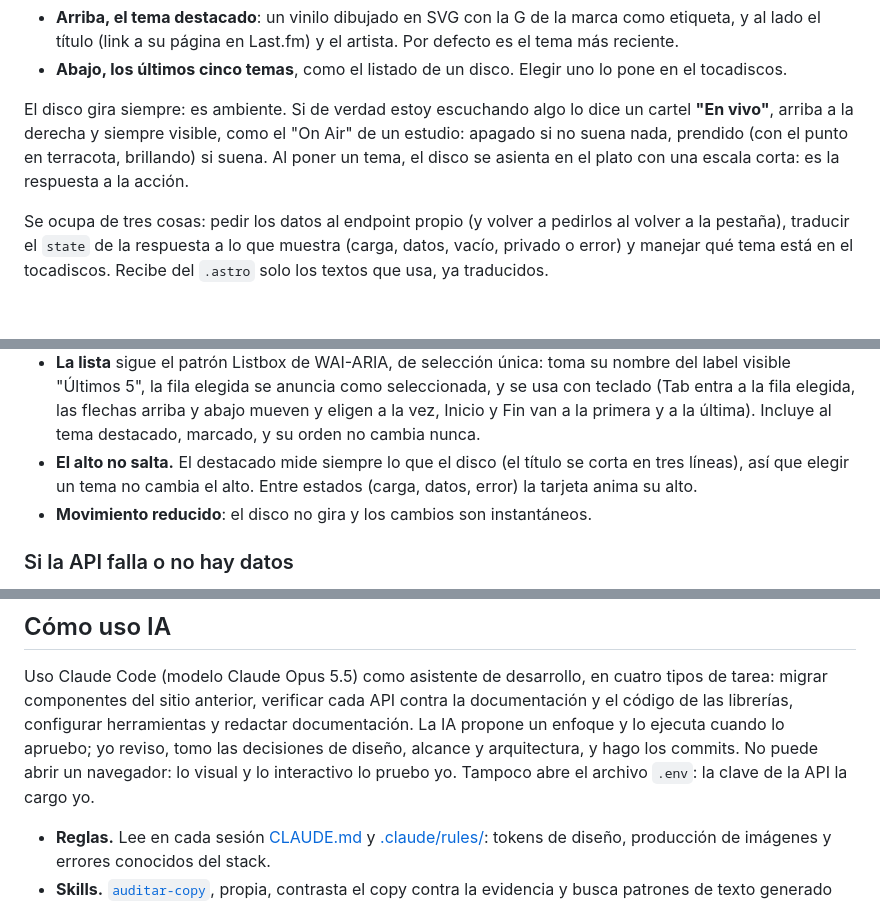
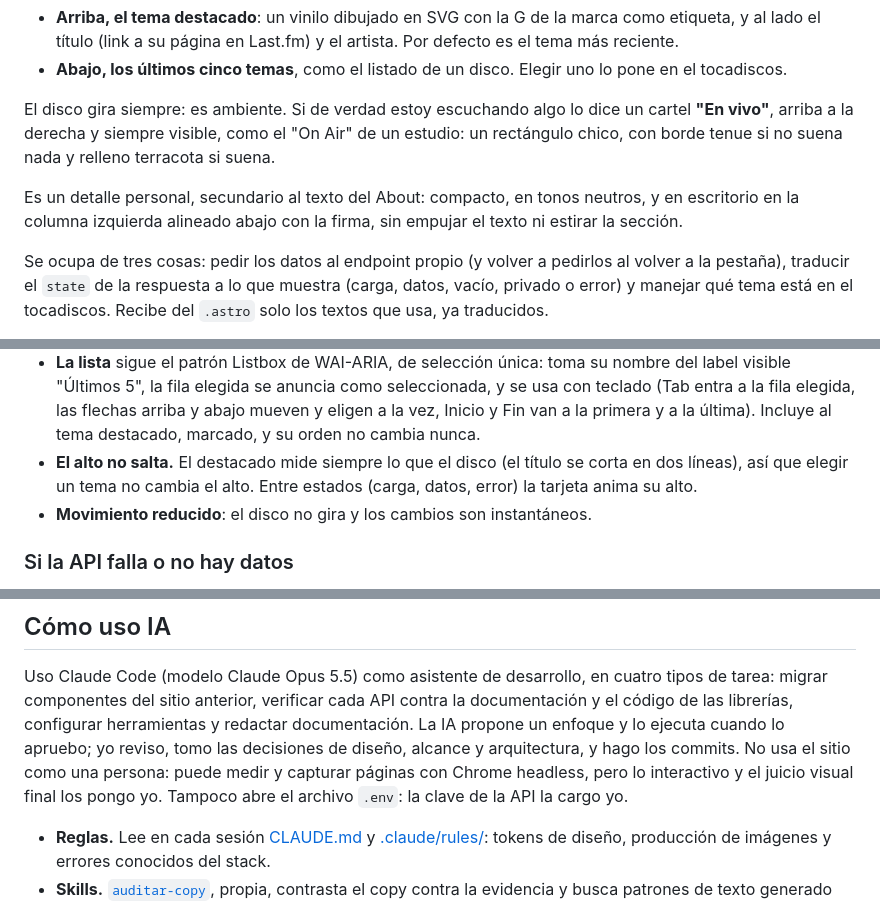
Before and after one commit to tiagocollado/tiago-collado-portfolio, a Markdown page: README.md, 3 parts joined by grey strips. Drawn GitHub-style; blank space fills up the shorter version.

Commit message:
docs: widget secundario y cartel En vivo en el README

```diff
--- a/README.md
+++ b/README.md
@@ -47,9 +47,12 @@ Muestra lo que escucho, con datos de Last.fm (ver
 
 El disco gira siempre: es ambiente. Si de verdad estoy escuchando algo lo
 dice un cartel **"En vivo"**, arriba a la derecha y siempre visible, como el
-"On Air" de un estudio: apagado si no suena nada, prendido (con el punto en
-terracota, brillando) si suena. Al poner un tema, el disco se asienta en el plato con una escala
-corta: es la respuesta a la acción.
+"On Air" de un estudio: un rectángulo chico, con borde tenue si no suena
+nada y relleno terracota si suena.
+
+Es un detalle personal, secundario al texto del About: compacto, en tonos
+neutros, y en escritorio en la columna izquierda alineado abajo con la firma,
+sin empujar el texto ni estirar la sección.
 
 Se ocupa de tres cosas: pedir los datos al endpoint propio (y volver a
 pedirlos al volver a la pestaña), traducir el `state` de la respuesta a lo
@@ -101,7 +104,7 @@ navegador ──► /api/now-playing.json ──► Last.fm (user.getRecentTrack
   arriba y abajo mueven y eligen a la vez, Inicio y Fin van a la primera y a
   la última). Incluye al tema destacado, marcado, y su orden no cambia nunca.
 - **El alto no salta.** El destacado mide siempre lo que el disco (el título
-  se corta en tres líneas), así que elegir un tema no cambia el alto. Entre
+  se corta en dos líneas), así que elegir un tema no cambia el alto. Entre
   estados (carga, datos, error) la tarjeta anima su alto.
 - **Movimiento reducido**: el disco no gira y los cambios son instantáneos.
 
@@ -177,8 +180,9 @@ cuatro tipos de tarea: migrar componentes del sitio anterior, verificar cada
 API contra la documentación y el código de las librerías, configurar
 herramientas y redactar documentación. La IA propone un enfoque y lo ejecuta
 cuando lo apruebo; yo reviso, tomo las decisiones de diseño, alcance y
-arquitectura, y hago los commits. No puede abrir un navegador: lo visual y lo
-interactivo lo pruebo yo. Tampoco abre el archivo `.env`: la clave de la API
+arquitectura, y hago los commits. No usa el sitio como una persona: puede
+medir y capturar páginas con Chrome headless, pero lo interactivo y el juicio
+visual final los pongo yo. Tampoco abre el archivo `.env`: la clave de la API
 la cargo yo.
 
 - **Reglas.** Lee en cada sesión [CLAUDE.md](CLAUDE.md) y
```
